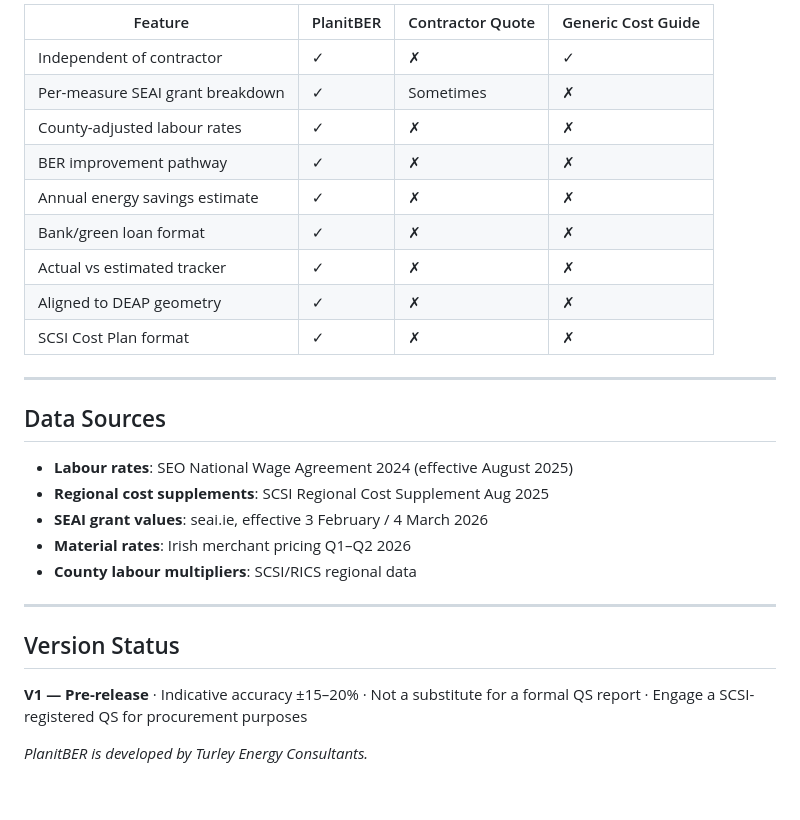
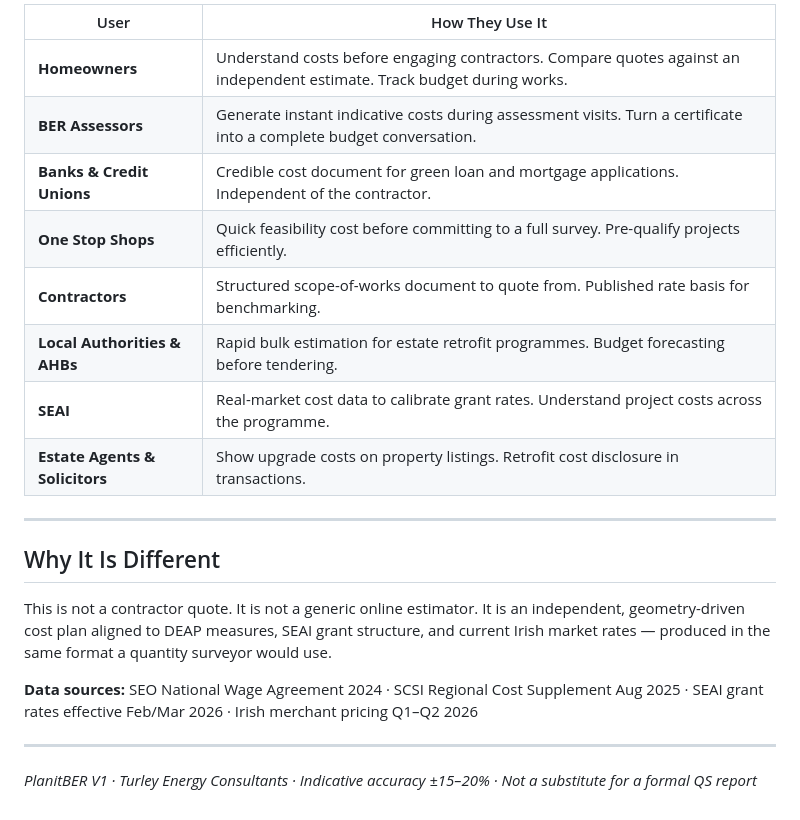
Before and after one commit to jfturley88-hue/turley-energy, a Markdown page: PLANITBER_VALUE_PROPOSITION.md, the part around one of its changes. GitHub-like rendering.

```diff
--- a/PLANITBER_VALUE_PROPOSITION.md
+++ b/PLANITBER_VALUE_PROPOSITION.md
@@ -111,30 +53,23 @@ Ireland has committed to retrofitting **500,000 homes to B2 or better** by 2030
 
-| Feature | PlanitBER | Contractor Quote | Generic Cost Guide |
-|---|---|---|---|
-| Independent of contractor | ✓ | ✗ | ✓ |
-| Per-measure SEAI grant breakdown | ✓ | Sometimes | ✗ |
-| County-adjusted labour rates | ✓ | ✗ | ✗ |
-| BER improvement pathway | ✓ | ✗ | ✗ |
-| Annual energy savings estimate | ✓ | ✗ | ✗ |
-| Bank/green loan format | ✓ | ✗ | ✗ |
-| Actual vs estimated tracker | ✓ | ✗ | ✗ |
-| Aligned to DEAP geometry | ✓ | ✗ | ✗ |
-| SCSI Cost Plan format | ✓ | ✗ | ✗ |
+| User | How They Use It |
+|---|---|
+| **Homeowners** | Understand costs before engaging contractors. Compare quotes against an independent estimate. Track budget during works. |
+| **BER Assessors** | Generate instant indicative costs during assessment visits. Turn a certificate into a complete budget conversation. |
+| **Banks & Credit Unions** | Credible cost document for green loan and mortgage applications. Independent of the contractor. |
+| **One Stop Shops** | Quick feasibility cost before committing to a full survey. Pre-qualify projects efficiently. |
+| **Contractors** | Structured scope-of-works document to quote from. Published rate basis for benchmarking. |
+| **Local Authorities & AHBs** | Rapid bulk estimation for estate retrofit programmes. Budget forecasting before tendering. |
+| **SEAI** | Real-market cost data to calibrate grant rates. Understand project costs across the programme. |
+| **Estate Agents & Solicitors** | Show upgrade costs on property listings. Retrofit cost disclosure in transactions. |
 
 ---
 
-## Data Sources
+## Why It Is Different
 
-- **Labour rates**: SEO National Wage Agreement 2024 (effective August 2025)
-- **Regional cost supplements**: SCSI Regional Cost Supplement Aug 2025
-- **SEAI grant values**: seai.ie, effective 3 February / 4 March 2026
-- **Material rates**: Irish merchant pricing Q1–Q2 2026
-- **County labour multipliers**: SCSI/RICS regional data
+This is not a contractor quote. It is not a generic online estimator. It is an independent, geometry-driven cost plan aligned to DEAP measures, SEAI grant structure, and current Irish market rates — produced in the same format a quantity surveyor would use.
+
+**Data sources:** SEO National Wage Agreement 2024 · SCSI Regional Cost Supplement Aug 2025 · SEAI grant rates effective Feb/Mar 2026 · Irish merchant pricing Q1–Q2 2026
 
 ---
 
-## Version Status
-
-**V1 — Pre-release** · Indicative accuracy ±15–20% · Not a substitute for a formal QS report · Engage a SCSI-registered QS for procurement purposes
-
-*PlanitBER is developed by Turley Energy Consultants.*
+*PlanitBER V1 · Turley Energy Consultants · Indicative accuracy ±15–20% · Not a substitute for a formal QS report*
```
Also changed, not shown: other parts of PLANITBER_VALUE_PROPOSITION.md (+31 -89 lines).
